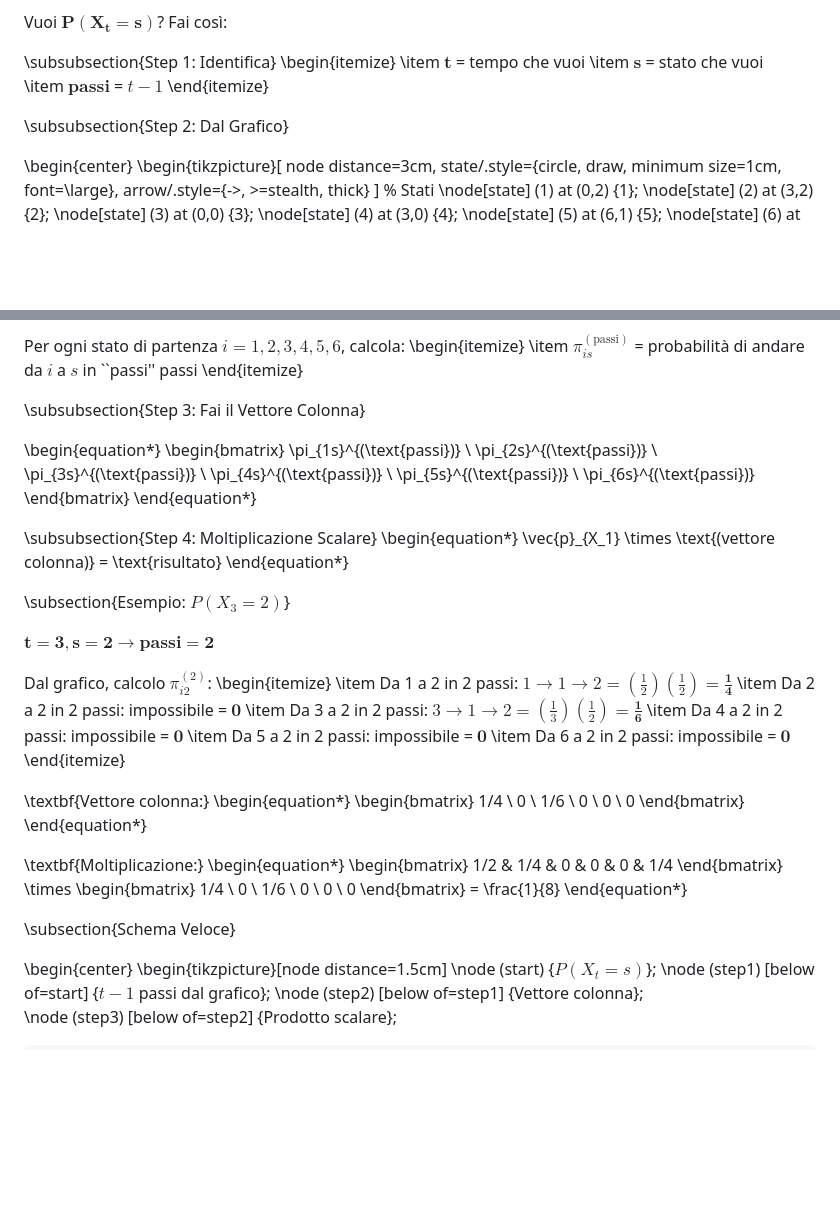
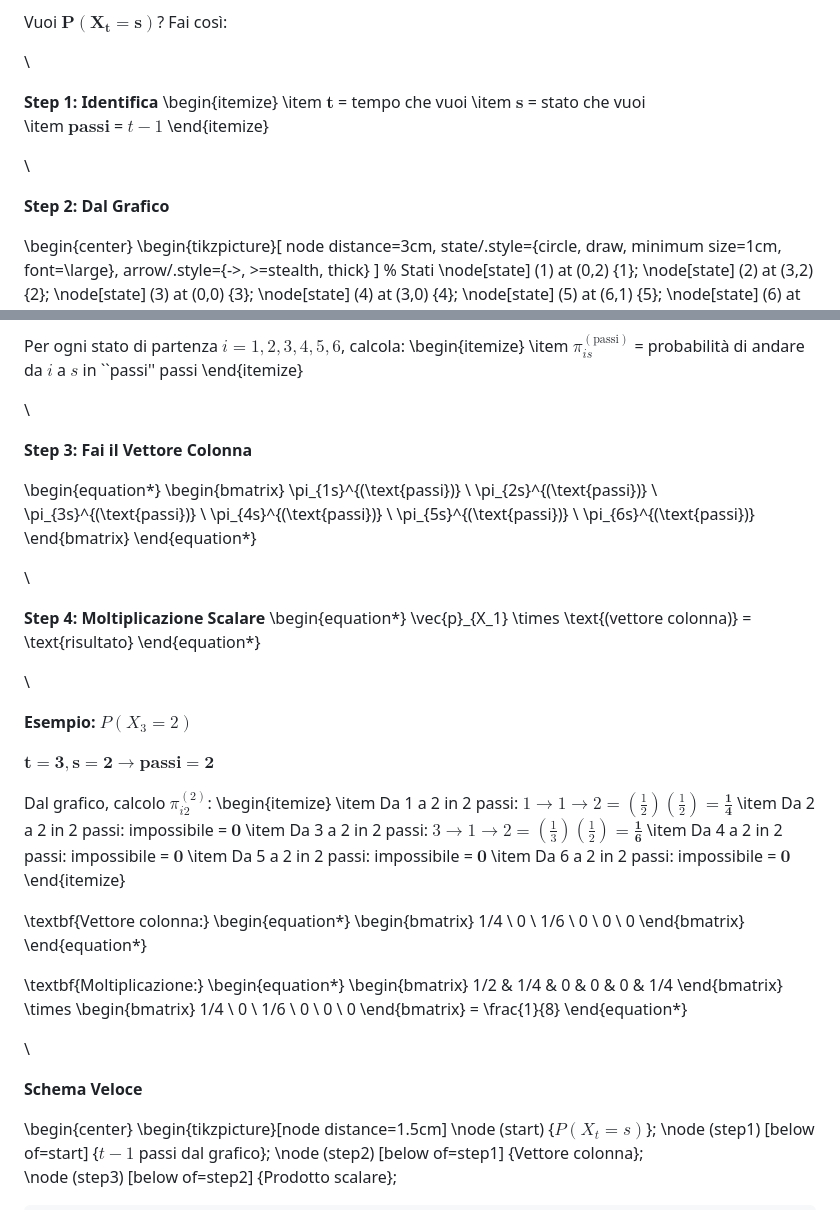
Before and after one commit to alessandroamella/statistica-appunti-2025, a Markdown page: doc_7_res.md, 2 parts joined by grey strips. Rendered like a GitHub page; blank space fills up the shorter version.

```diff
--- a/doc_7_res.md
+++ b/doc_7_res.md
@@ -379,14 +383,18 @@ Il calcolo può essere verificato attraverso:
 
 Vuoi $\mathbf{P(X_t = s)}$? Fai così:
 
-\subsubsection{Step 1: Identifica}
+\
+
+**Step 1: Identifica**
 \begin{itemize}
     \item $\mathbf{t}$ = tempo che vuoi
     \item $\mathbf{s}$ = stato che vuoi
     \item $\mathbf{passi}$ = $t - 1$
 \end{itemize}
 
-\subsubsection{Step 2: Dal Grafico}
+\
+
+**Step 2: Dal Grafico**
 
 \begin{center}
 \begin{tikzpicture}[
@@ -419,7 +427,9 @@ Per ogni stato di partenza $i = 1, 2, 3, 4, 5, 6$, calcola:
     \item $\pi_{is}^{(\text{passi})}$ = probabilità di andare da $i$ a $s$ in ``passi'' passi
 \end{itemize}
 
-\subsubsection{Step 3: Fai il Vettore Colonna}
+\
+
+**Step 3: Fai il Vettore Colonna**
 
 \begin{equation*}
 \begin{bmatrix}
@@ -432,12 +442,16 @@ Per ogni stato di partenza $i = 1, 2, 3, 4, 5, 6$, calcola:
 \end{bmatrix}
 \end{equation*}
 
-\subsubsection{Step 4: Moltiplicazione Scalare}
+\
+
+**Step 4: Moltiplicazione Scalare**
 \begin{equation*}
 \vec{p}_{X_1} \times \text{(vettore colonna)} = \text{risultato}
 \end{equation*}
 
-\subsection{Esempio: $P(X_3 = 2)$}
+\
+
+**Esempio: $P(X_3 = 2)$**
 
 $\mathbf{t = 3, s = 2 \rightarrow \text{passi} = 2}$
 
@@ -468,7 +482,9 @@ Dal grafico, calcolo $\pi_{i2}^{(2)}$:
 \begin{bmatrix} 1/2 & 1/4 & 0 & 0 & 0 & 1/4 \end{bmatrix} \times \begin{bmatrix} 1/4 \\ 0 \\ 1/6 \\ 0 \\ 0 \\ 0 \end{bmatrix} = \frac{1}{8}
 \end{equation*}
 
-\subsection{Schema Veloce}
+\
+
+**Schema Veloce**
 
 \begin{center}
 \begin{tikzpicture}[node distance=1.5cm]
```
Also changed, not shown: other parts of doc_7_res.md (+37 -33 lines).
